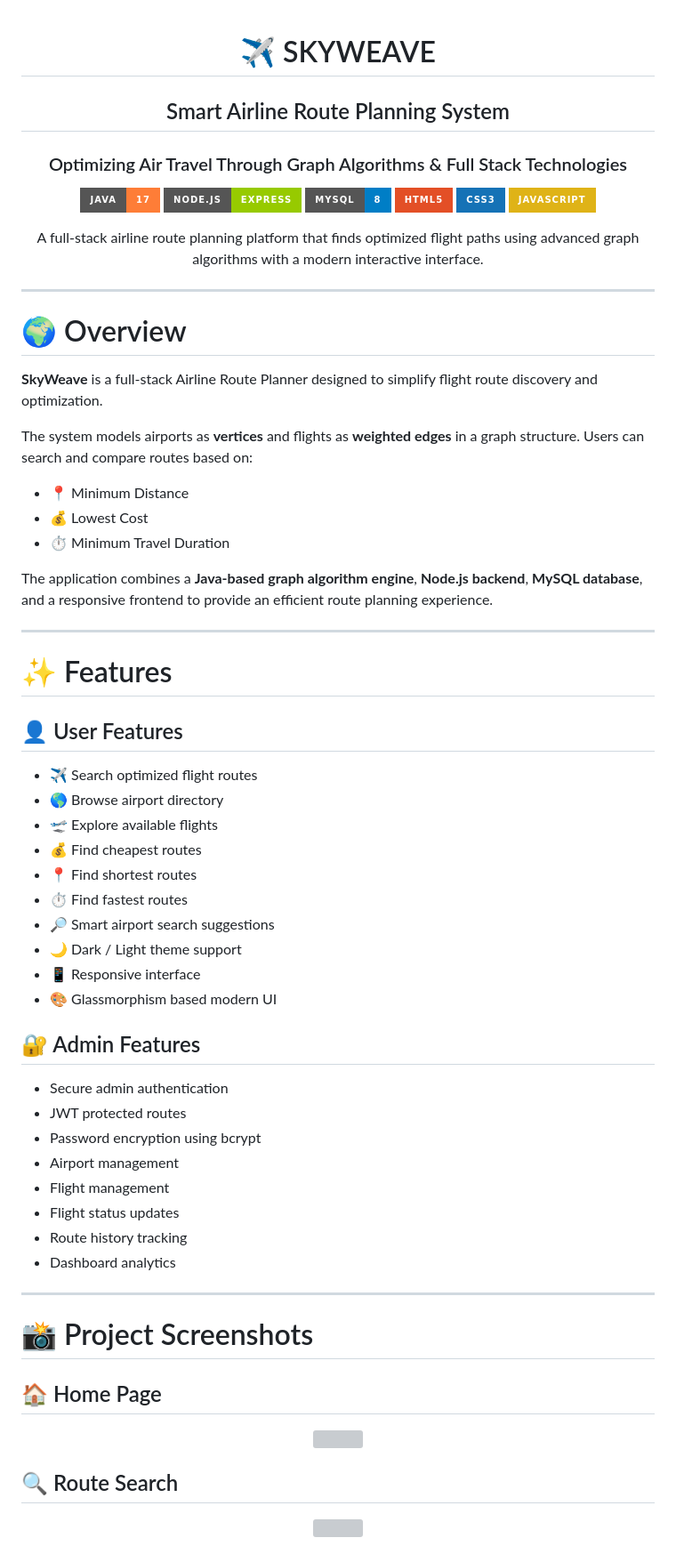
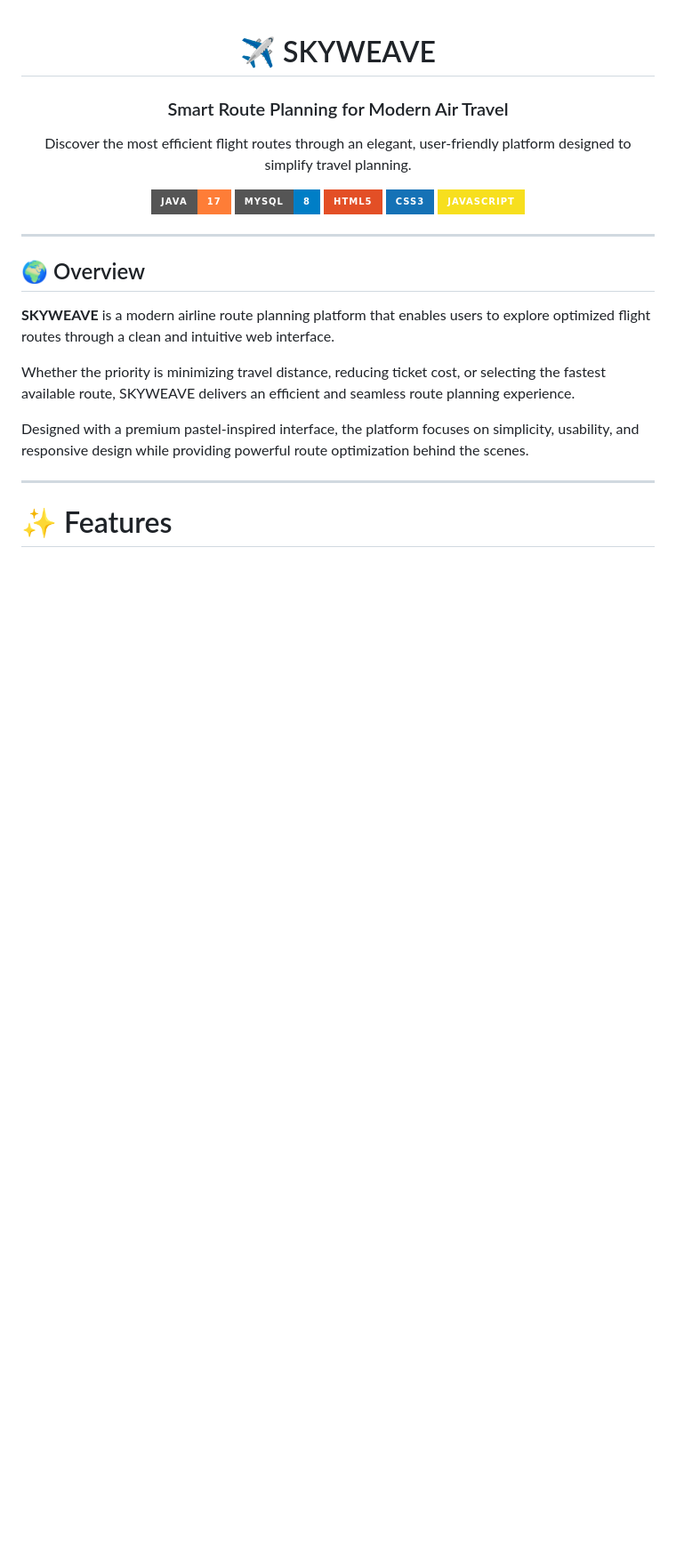
Before and after one commit to chhavss/SkyWeave, a Markdown page: README.md, the part around one of its changes. Shown at 89% size. GitHub-like rendering; badges without logos; blank space fills up the shorter version; grey boxes are pictures that could not be loaded.

```diff
--- a/README.md
+++ b/README.md
@@ -2,89 +2,31 @@
 
 # ✈️ SKYWEAVE
 
-## Smart Airline Route Planning System
+### Smart Route Planning for Modern Air Travel
 
-### Optimizing Air Travel Through Graph Algorithms & Full Stack Technologies
+Discover the most efficient flight routes through an elegant, user-friendly platform designed to simplify travel planning.
 
 <p>
-
-<img src="https://img.shields.io/badge/Java-17-orange?style=for-the-badge&logo=openjdk">
-<img src="https://img.shields.io/badge/Node.js-Express-green?style=for-the-badge&logo=node.js">
-<img src="https://img.shields.io/badge/MySQL-8-blue?style=for-the-badge&logo=mysql">
-<img src="https://img.shields.io/badge/HTML5-E34F26?style=for-the-badge&logo=html5&logoColor=white">
-<img src="https://img.shields.io/badge/CSS3-1572B6?style=for-the-badge&logo=css3">
-<img src="https://img.shields.io/badge/JavaScript-yellow?style=for-the-badge&logo=javascript">
-
-</p>
-
-<p>
-A full-stack airline route planning platform that finds optimized flight paths using advanced graph algorithms with a modern interactive interface.
+  <img src="https://img.shields.io/badge/Java-17-orange?style=for-the-badge&logo=openjdk">
+  <img src="https://img.shields.io/badge/MySQL-8-blue?style=for-the-badge&logo=mysql">
+  <img src="https://img.shields.io/badge/HTML5-E34F26?style=for-the-badge&logo=html5&logoColor=white">
+  <img src="https://img.shields.io/badge/CSS3-1572B6?style=for-the-badge&logo=css3&logoColor=white">
+  <img src="https://img.shields.io/badge/JavaScript-F7DF1E?style=for-the-badge&logo=javascript&logoColor=black">
 </p>
 
 </div>
 
-
 ---
 
-# 🌍 Overview
+## 🌍 Overview
 
-**SkyWeave** is a full-stack Airline Route Planner designed to simplify flight route discovery and optimization.
+**SKYWEAVE** is a modern airline route planning platform that enables users to explore optimized flight routes through a clean and intuitive web interface.
 
-The system models airports as **vertices** and flights as **weighted edges** in a graph structure. Users can search and compare routes based on:
+Whether the priority is minimizing travel distance, reducing ticket cost, or selecting the fastest available route, SKYWEAVE delivers an efficient and seamless route planning experience.
 
-- 📍 Minimum Distance
-- 💰 Lowest Cost
-- ⏱ Minimum Travel Duration
-
-The application combines a **Java-based graph algorithm engine**, **Node.js backend**, **MySQL database**, and a responsive frontend to provide an efficient route planning experience.
-
+Designed with a premium pastel-inspired interface, the platform focuses on simplicity, usability, and responsive design while providing powerful route optimization behind the scenes.
 
 ---
 
 # ✨ Features
 
-## 👤 User Features
-
-- ✈ Search optimized flight routes
-- 🌎 Browse airport directory
-- 🛫 Explore available flights
-- 💰 Find cheapest routes
-- 📍 Find shortest routes
-- ⏱ Find fastest routes
-- 🔎 Smart airport search suggestions
-- 🌙 Dark / Light theme support
-- 📱 Responsive interface
-- 🎨 Glassmorphism based modern UI
-
-
-## 🔐 Admin Features
-
-- Secure admin authentication
-- JWT protected routes
-- Password encryption using bcrypt
-- Airport management
-- Flight management
-- Flight status updates
-- Route history tracking
-- Dashboard analytics
-
-
----
-
-# 📸 Project Screenshots
-
-
-## 🏠 Home Page
-
-<p align="center">
-<img src="assets/screenshots/home.png" width="900">
-</p>
-
-
-## 🔍 Route Search
-
-<p align="center">
-<img src="assets/screenshots/search.png" width="900">
-</p>
-
-
```
Also changed, not shown: other parts of README.md (+85 -371 lines).
